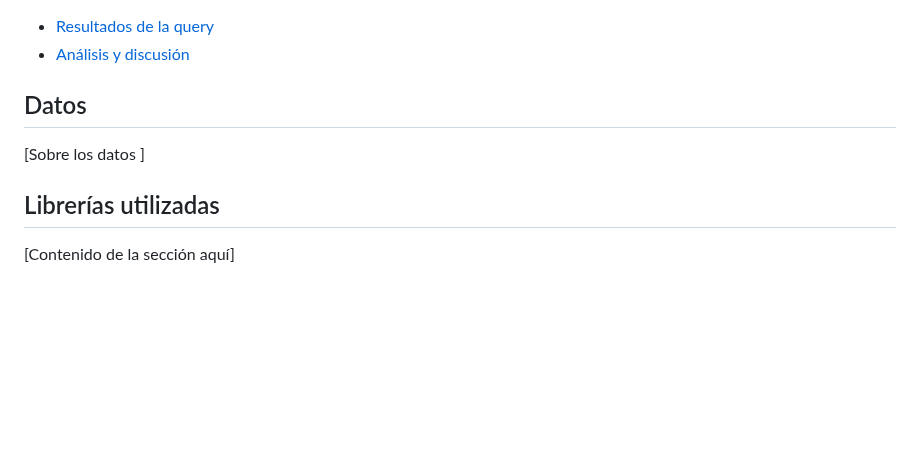
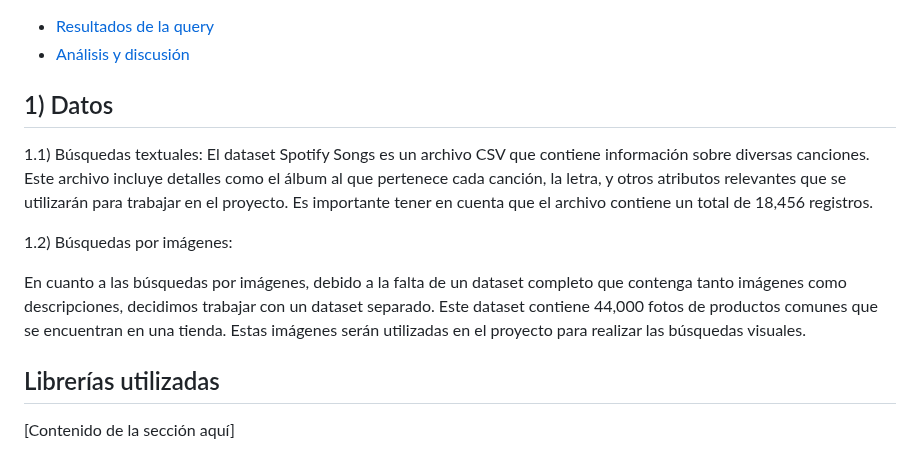
Before and after one commit to OmarUTEC/DataFusionDBll, a Markdown page: README.md, the part around the change. Rendered like a GitHub page; blank space fills up the shorter version.

```diff
--- a/README.md
+++ b/README.md
@@ -84,8 +84,22 @@ Este proyecto es una aplicación web que permite realizar búsquedas avanzadas e
 - [Análisis y discusión](#análisis-y-discusión)
 
 <!-- Secciones -->
-## Datos
-[Sobre los datos ]
+## 1) Datos
+1.1) Búsquedas textuales:
+El dataset Spotify Songs es un archivo CSV que contiene información sobre diversas canciones.
+Este archivo incluye detalles como el álbum al que pertenece cada canción, la letra, y
+otros atributos relevantes que se utilizarán para trabajar en el proyecto. Es importante tener en
+cuenta que el archivo contiene un total de 18,456 registros.
+
+1.2) Búsquedas por imágenes:
+
+En cuanto a las búsquedas por imágenes, debido a la falta de un dataset completo que
+contenga tanto imágenes como descripciones, decidimos trabajar con un dataset separado.
+Este dataset contiene 44,000 fotos de productos comunes que se encuentran en una tienda.
+Estas imágenes serán utilizadas en el proyecto para realizar las búsquedas visuales.
+
+
+
 
 ## Librerías utilizadas
 [Contenido de la sección aquí]
```
